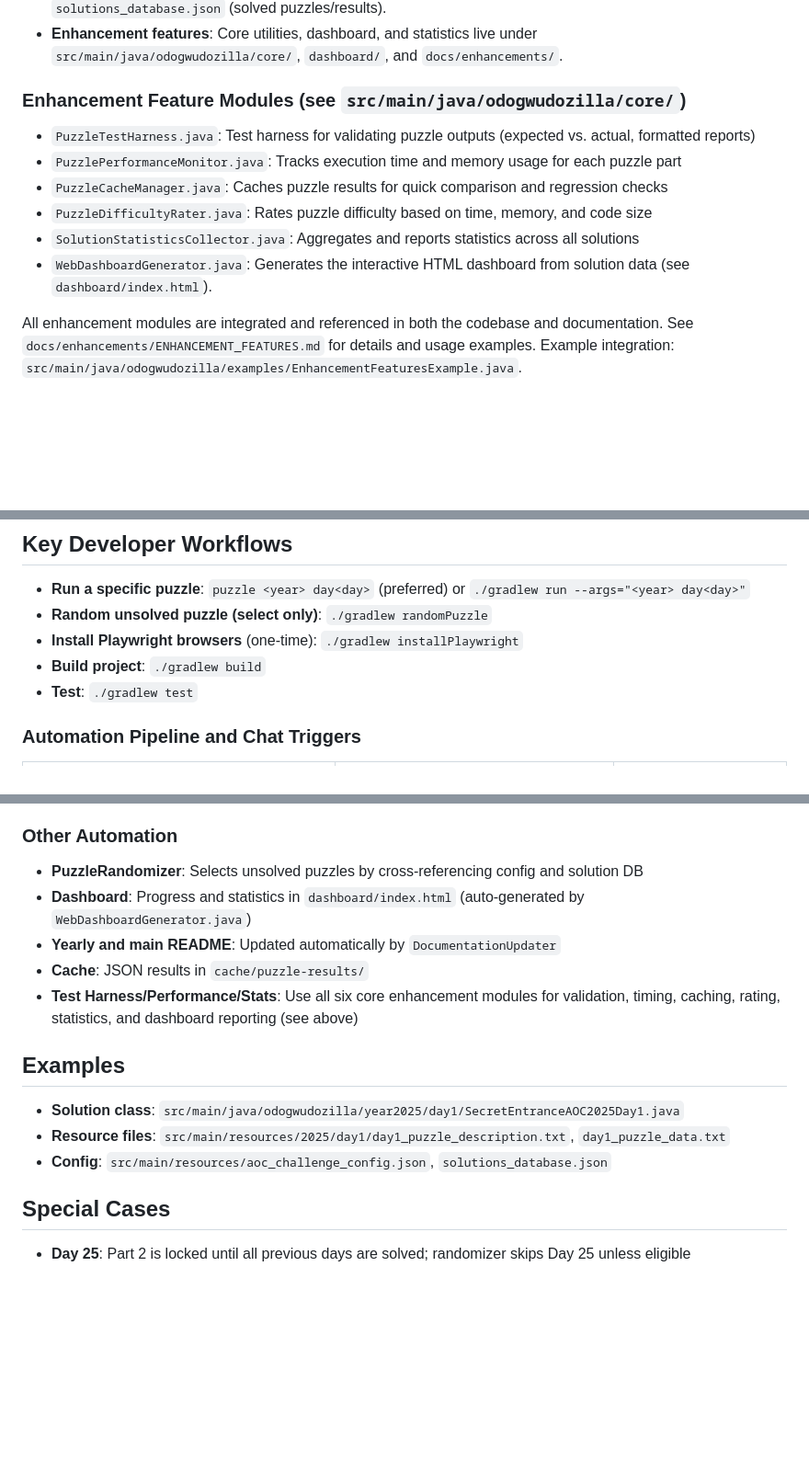
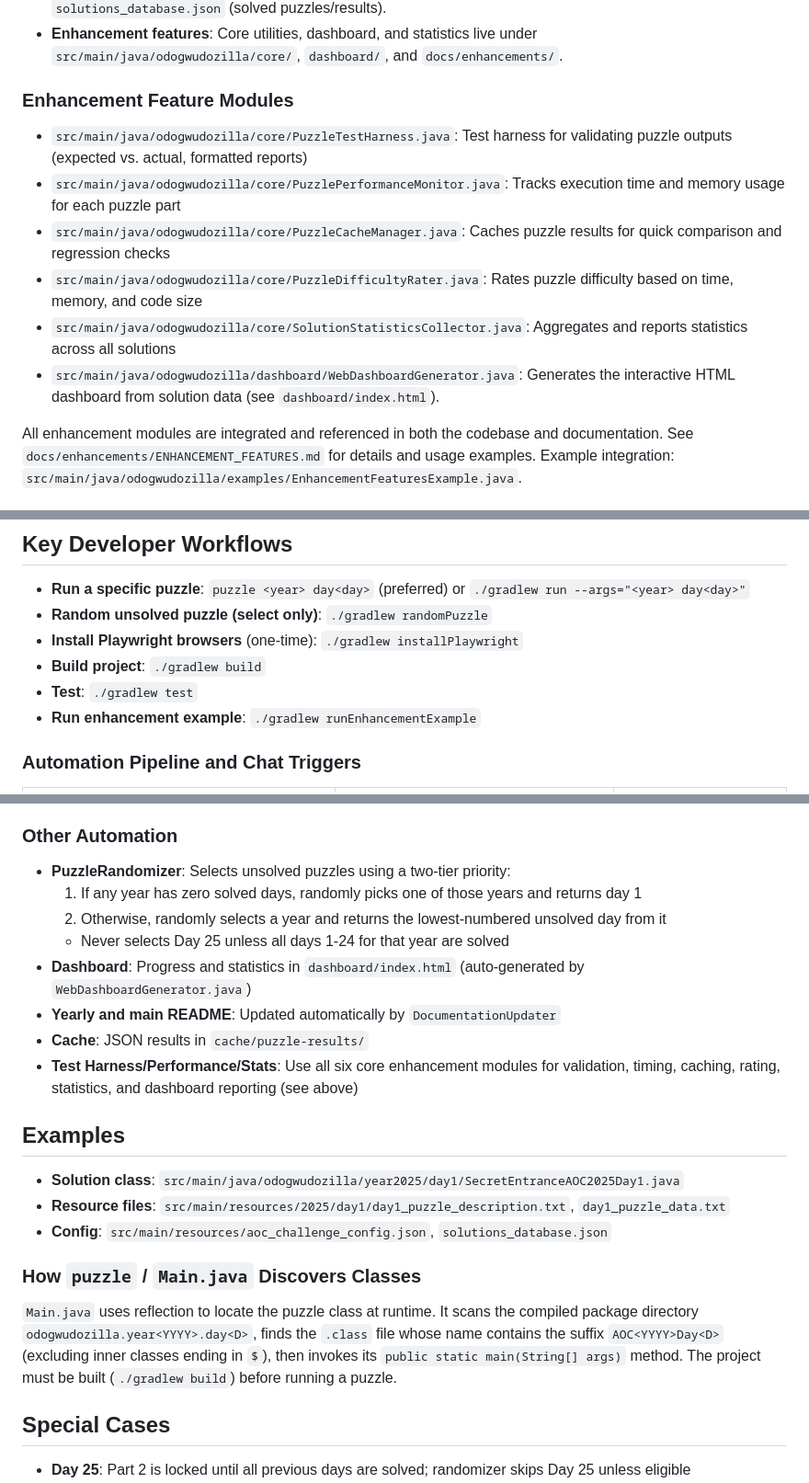
Before and after one commit to Odogwudozilla/adventOfCode, a Markdown page: AGENTS.md, 3 parts joined by grey strips. Shown at 92% size. Rendered like a GitHub page; blank space fills up the shorter version.

Commit message:
Update AGENTS.md with accurate module paths, missing Gradle task, and PuzzleRandomizer priority logic

```diff
--- a/AGENTS.md
+++ b/AGENTS.md
@@ -8,13 +8,13 @@
 - **Puzzle metadata and progress**: Managed in `aoc_challenge_config.json` (available puzzles) and `solutions_database.json` (solved puzzles/results).
 - **Enhancement features**: Core utilities, dashboard, and statistics live under `src/main/java/odogwudozilla/core/`, `dashboard/`, and `docs/enhancements/`.
 
-### Enhancement Feature Modules (see `src/main/java/odogwudozilla/core/`)
-- `PuzzleTestHarness.java`: Test harness for validating puzzle outputs (expected vs. actual, formatted reports)
-- `PuzzlePerformanceMonitor.java`: Tracks execution time and memory usage for each puzzle part
-- `PuzzleCacheManager.java`: Caches puzzle results for quick comparison and regression checks
-- `PuzzleDifficultyRater.java`: Rates puzzle difficulty based on time, memory, and code size
-- `SolutionStatisticsCollector.java`: Aggregates and reports statistics across all solutions
-- `WebDashboardGenerator.java`: Generates the interactive HTML dashboard from solution data (see `dashboard/index.html`).
+### Enhancement Feature Modules
+- `src/main/java/odogwudozilla/core/PuzzleTestHarness.java`: Test harness for validating puzzle outputs (expected vs. actual, formatted reports)
+- `src/main/java/odogwudozilla/core/PuzzlePerformanceMonitor.java`: Tracks execution time and memory usage for each puzzle part
+- `src/main/java/odogwudozilla/core/PuzzleCacheManager.java`: Caches puzzle results for quick comparison and regression checks
+- `src/main/java/odogwudozilla/core/PuzzleDifficultyRater.java`: Rates puzzle difficulty based on time, memory, and code size
+- `src/main/java/odogwudozilla/core/SolutionStatisticsCollector.java`: Aggregates and reports statistics across all solutions
+- `src/main/java/odogwudozilla/dashboard/WebDashboardGenerator.java`: Generates the interactive HTML dashboard from solution data (see `dashboard/index.html`).
 
 All enhancement modules are integrated and referenced in both the codebase and documentation. See `docs/enhancements/ENHANCEMENT_FEATURES.md` for details and usage examples. Example integration: `src/main/java/odogwudozilla/examples/EnhancementFeaturesExample.java`.
 
@@ -31,6 +31,7 @@ The interactive dashboard is generated by `WebDashboardGenerator.java` and outpu
 - **Install Playwright browsers** (one-time): `./gradlew installPlaywright`
 - **Build project**: `./gradlew build`
 - **Test**: `./gradlew test`
+- **Run enhancement example**: `./gradlew runEnhancementExample`
 
 ### Automation Pipeline and Chat Triggers
 
@@ -104,7 +105,10 @@ Main orchestrator: `src/main/java/odogwudozilla/AutomationOrchestrator.java`
 - Never commit session values; `.aoc-session` is gitignored
 
 ### Other Automation
-- **PuzzleRandomizer**: Selects unsolved puzzles by cross-referencing config and solution DB
+- **PuzzleRandomizer**: Selects unsolved puzzles using a two-tier priority:
+  1. If any year has zero solved days, randomly picks one of those years and returns day 1
+  2. Otherwise, randomly selects a year and returns the lowest-numbered unsolved day from it
+  - Never selects Day 25 unless all days 1-24 for that year are solved
 - **Dashboard**: Progress and statistics in `dashboard/index.html` (auto-generated by `WebDashboardGenerator.java`)
 - **Yearly and main README**: Updated automatically by `DocumentationUpdater`
 - **Cache**: JSON results in `cache/puzzle-results/`
@@ -115,6 +119,9 @@ Main orchestrator: `src/main/java/odogwudozilla/AutomationOrchestrator.java`
 - **Resource files**: `src/main/resources/2025/day1/day1_puzzle_description.txt`, `day1_puzzle_data.txt`
 - **Config**: `src/main/resources/aoc_challenge_config.json`, `solutions_database.json`
 
+### How `puzzle` / `Main.java` Discovers Classes
+`Main.java` uses reflection to locate the puzzle class at runtime. It scans the compiled package directory `odogwudozilla.year<YYYY>.day<D>`, finds the `.class` file whose name contains the suffix `AOC<YYYY>Day<D>` (excluding inner classes ending in `$`), then invokes its `public static main(String[] args)` method. The project must be built (`./gradlew build`) before running a puzzle.
+
 ## Special Cases
 - **Day 25**: Part 2 is locked until all previous days are solved; randomizer skips Day 25 unless eligible
 - **Do not run solution classes directly**: Always use Gradle tasks or the `puzzle` command for correct environment
```
Also changed, not shown: other parts of AGENTS.md (+1 -0 lines).
